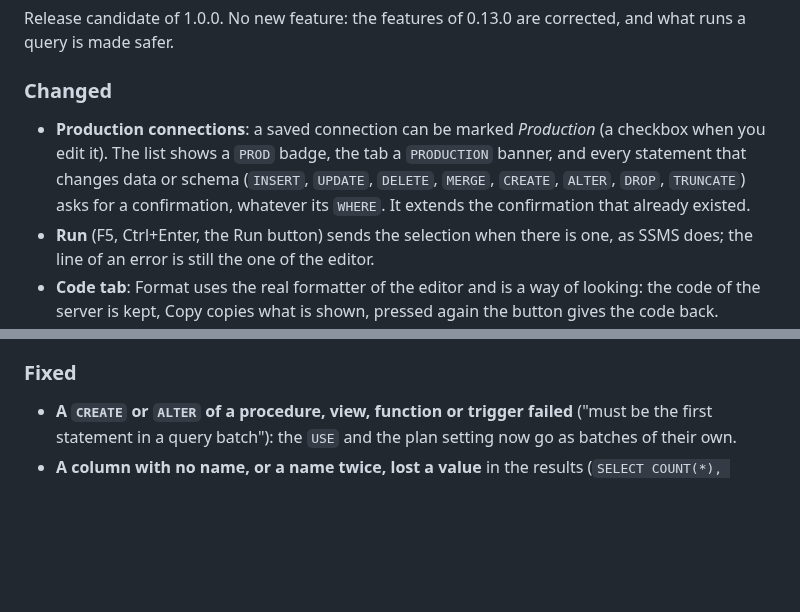
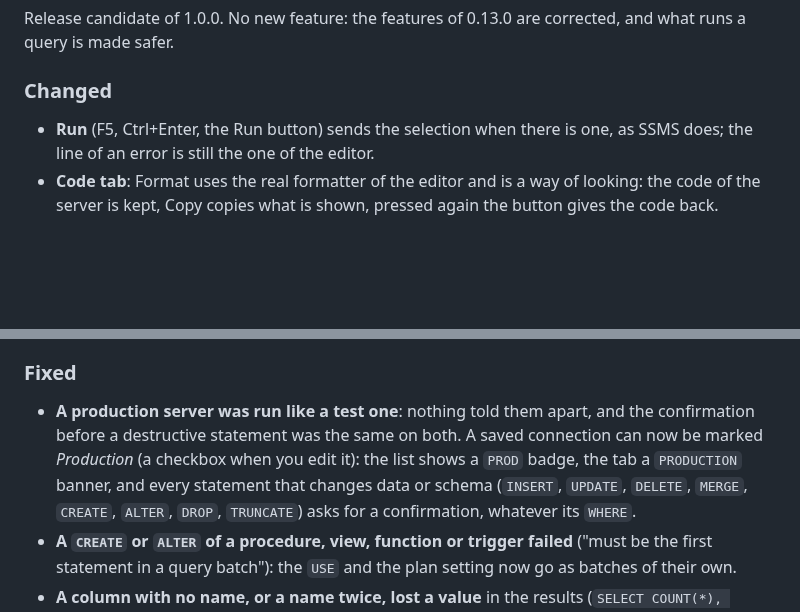
Before and after one commit to INTARYNX/sqlwayfarer, a Markdown page: CHANGELOG.md, 2 parts joined by grey strips. Drawn GitHub-style; blank space fills up the shorter version.

Commit message:
Changelog 0.99.1: the production mark is a fix of a shortcoming

```diff
--- a/CHANGELOG.md
+++ b/CHANGELOG.md
@@ -10,7 +10,6 @@ Release candidate of 1.0.0. No new feature: the features of 0.13.0 are corrected
 
 ### Changed
 
-- **Production connections**: a saved connection can be marked *Production* (a checkbox when you edit it). The list shows a `PROD` badge, the tab a `PRODUCTION` banner, and every statement that changes data or schema (`INSERT`, `UPDATE`, `DELETE`, `MERGE`, `CREATE`, `ALTER`, `DROP`, `TRUNCATE`) asks for a confirmation, whatever its `WHERE`. It extends the confirmation that already existed.
 - **Run** (F5, Ctrl+Enter, the Run button) sends the selection when there is one, as SSMS does; the line of an error is still the one of the editor.
 - **Code tab**: Format uses the real formatter of the editor and is a way of looking: the code of the server is kept, Copy copies what is shown, pressed again the button gives the code back.
 - **Query graph** follows the procedures a query `EXEC`s, as the README said it did.
@@ -23,6 +22,7 @@ Release candidate of 1.0.0. No new feature: the features of 0.13.0 are corrected
 
 ### Fixed
 
+- **A production server was run like a test one**: nothing told them apart, and the confirmation before a destructive statement was the same on both. A saved connection can now be marked *Production* (a checkbox when you edit it): the list shows a `PROD` badge, the tab a `PRODUCTION` banner, and every statement that changes data or schema (`INSERT`, `UPDATE`, `DELETE`, `MERGE`, `CREATE`, `ALTER`, `DROP`, `TRUNCATE`) asks for a confirmation, whatever its `WHERE`.
 - **A `CREATE` or `ALTER` of a procedure, view, function or trigger failed** ("must be the first statement in a query batch"): the `USE` and the plan setting now go as batches of their own.
 - **A column with no name, or a name twice, lost a value** in the results (`SELECT COUNT(*), MAX(x)`, `a.id, b.id`).
 - **Cancelling an indexing, or a failed force reindex, deleted the index that was there.**
```
